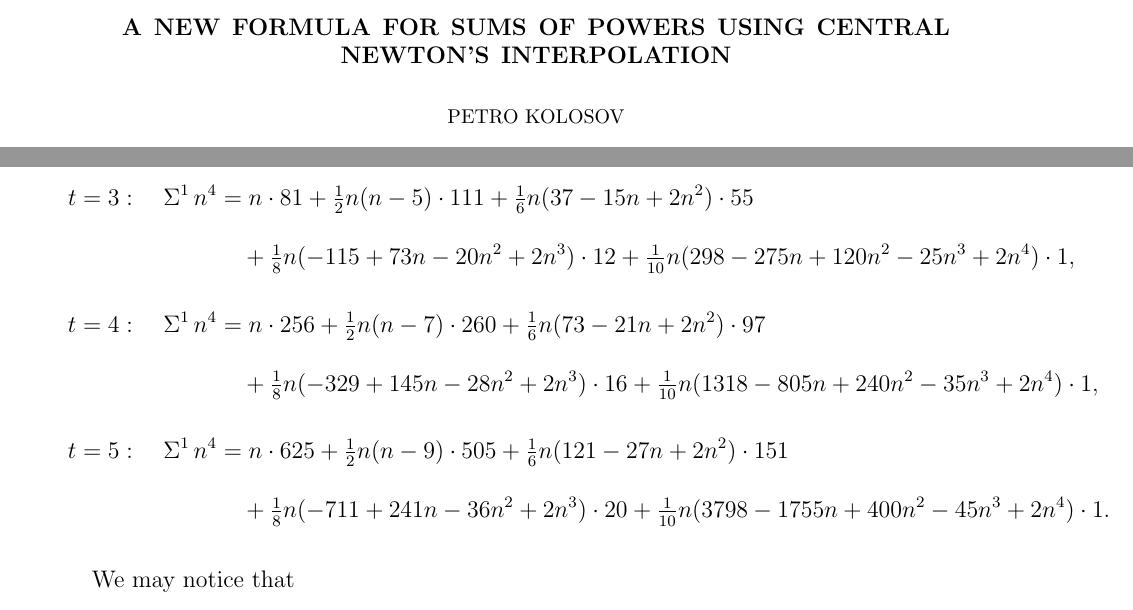
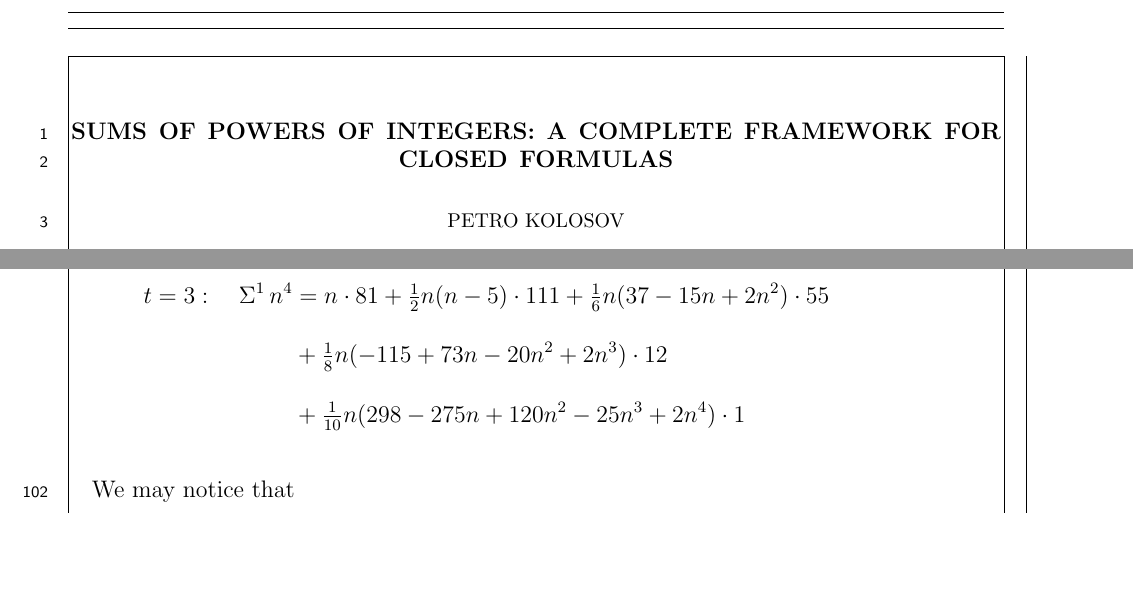
Before and after one commit to kolosovpetro/SumsOfPowersACompleteFrameworkForClosedForms, a LaTeX paper (src/AFormulaForSumsOfPowersViaCentralNewtonsInterpolation.tex, which reads src/sections/examples/07_example_sums_of_cubes_central_factorial_numbers.tex): two parts of pages 1 and 13 of 16, joined at a grey line, cut at the place of the change, the shorter picture padded with empty space. The pictures show the PDF file out/AFormulaForSumsOfPowersViaCentralNewtonsInterpolation.pdf that the author committed with the source.

Commit message:
update title

```diff
--- a/src/AFormulaForSumsOfPowersViaCentralNewtonsInterpolation.tex
+++ b/src/AFormulaForSumsOfPowersViaCentralNewtonsInterpolation.tex
@@ -99,8 +98,8 @@
 
 %\numberwithin{equation}{section}
 
-\title[A new formula for Sums of Powers using central Newton's interpolation]
-{A new formula for Sums of Powers using central Newton's interpolation}
+\title[Sums of powers of integers: A complete framework for closed formulas]
+{Sums of powers of integers: A complete framework for closed formulas}
 \author[Petro Kolosov]{Petro Kolosov}
 \date{\today}
 
--- a/src/sections/examples/07_example_sums_of_cubes_central_factorial_numbers.tex
+++ b/src/sections/examples/07_example_sums_of_cubes_central_factorial_numbers.tex
@@ -20,31 +20,30 @@
     \KnuthRFoldSum{1}{n}{4}
     &= n\cdot16 + \tfrac12 n(n-3)\cdot34 + \tfrac16 n(13-9n+2n^2)\cdot25
     \\
-    &\quad + \tfrac18 n(-21+25n-12n^2+2n^3)\cdot8
-    + \tfrac1{10} n(18-45n+40n^2-15n^3+2n^4)\cdot1,
+    &+ \tfrac18 n(-21+25n-12n^2+2n^3)\cdot8 \\
+    &+ \tfrac1{10} n(18-45n+40n^2-15n^3+2n^4)\cdot1,
     \\[4pt]
     %
     t=3:\quad
     \KnuthRFoldSum{1}{n}{4}
     &= n\cdot81 + \tfrac12 n(n-5)\cdot111 + \tfrac16 n(37-15n+2n^2)\cdot55
     \\
-    &\quad + \tfrac18 n(-115+73n-20n^2+2n^3)\cdot12
-    + \tfrac1{10} n(298-275n+120n^2-25n^3+2n^4)\cdot1,
-    \\[4pt]
-    %
-    t=4:\quad
-    \KnuthRFoldSum{1}{n}{4}
-    &= n\cdot256 + \tfrac12 n(n-7)\cdot260 + \tfrac16 n(73-21n+2n^2)\cdot97
-    \\
-    &\quad + \tfrac18 n(-329+145n-28n^2+2n^3)\cdot16
-    + \tfrac1{10} n(1318-805n+240n^2-35n^3+2n^4)\cdot1,
-    \\[4pt]
-    %
-    t=5:\quad
-    \KnuthRFoldSum{1}{n}{4}
-    &= n\cdot625 + \tfrac12 n(n-9)\cdot505 + \tfrac16 n(121-27n+2n^2)\cdot151
-    \\
-    &\quad + \tfrac18 n(-711+241n-36n^2+2n^3)\cdot20
-    + \tfrac1{10} n(3798-1755n+400n^2-45n^3+2n^4)\cdot1.
+    &+ \tfrac18 n(-115+73n-20n^2+2n^3)\cdot12 \\
+    &+ \tfrac1{10} n(298-275n+120n^2-25n^3+2n^4)\cdot1
+    % %
+    % t=4:\quad
+    % \KnuthRFoldSum{1}{n}{4}
+    % &= n\cdot256 + \tfrac12 n(n-7)\cdot260 + \tfrac16 n(73-21n+2n^2)\cdot97
+    % \\
+    % &\quad + \tfrac18 n(-329+145n-28n^2+2n^3)\cdot16
+    % + \tfrac1{10} n(1318-805n+240n^2-35n^3+2n^4)\cdot1,
+    % \\[4pt]
+    % %
+    % t=5:\quad
+    % \KnuthRFoldSum{1}{n}{4}
+    % &= n\cdot625 + \tfrac12 n(n-9)\cdot505 + \tfrac16 n(121-27n+2n^2)\cdot151
+    % \\
+    % &\quad + \tfrac18 n(-711+241n-36n^2+2n^3)\cdot20
+    % + \tfrac1{10} n(3798-1755n+400n^2-45n^3+2n^4)\cdot1.
   \end{align*}
 \end{example}
```
Also changed, not shown: src/metadata/hypersetup.tex (+6 -6 lines), src/sections/10_double_and_triple_sums_of_powers_in_terms_of_central_differences.tex (+2 -2 lines), out/AFormulaForSumsOfPowersViaCentralNewtonsInterpolation.pdf, src/AFormulaForSumsOfPowersViaCentralNewtonsInterpolation.tex (11 more changed lines), src/sections/examples/07_example_sums_of_cubes_central_factorial_numbers.tex (4 more changed lines).
